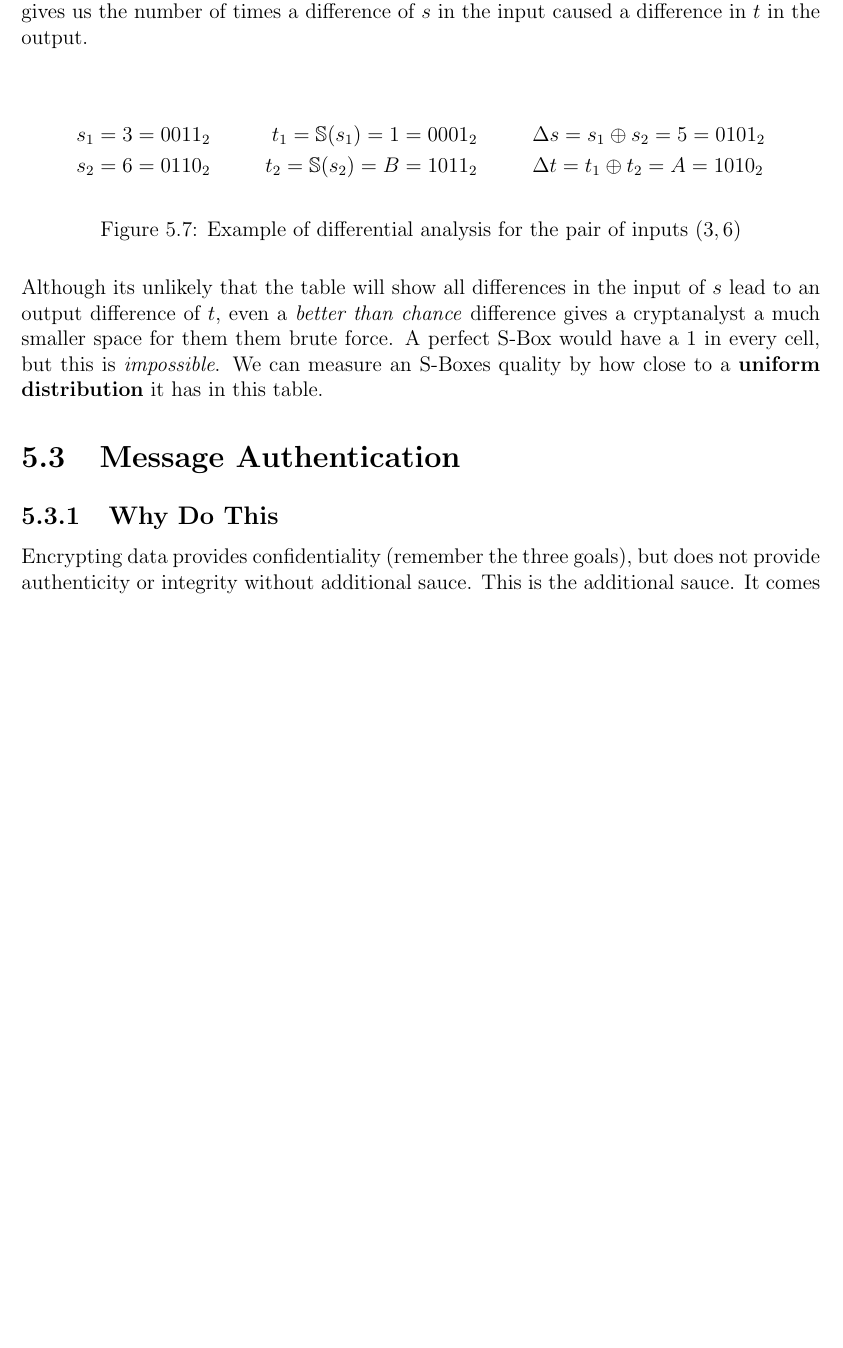
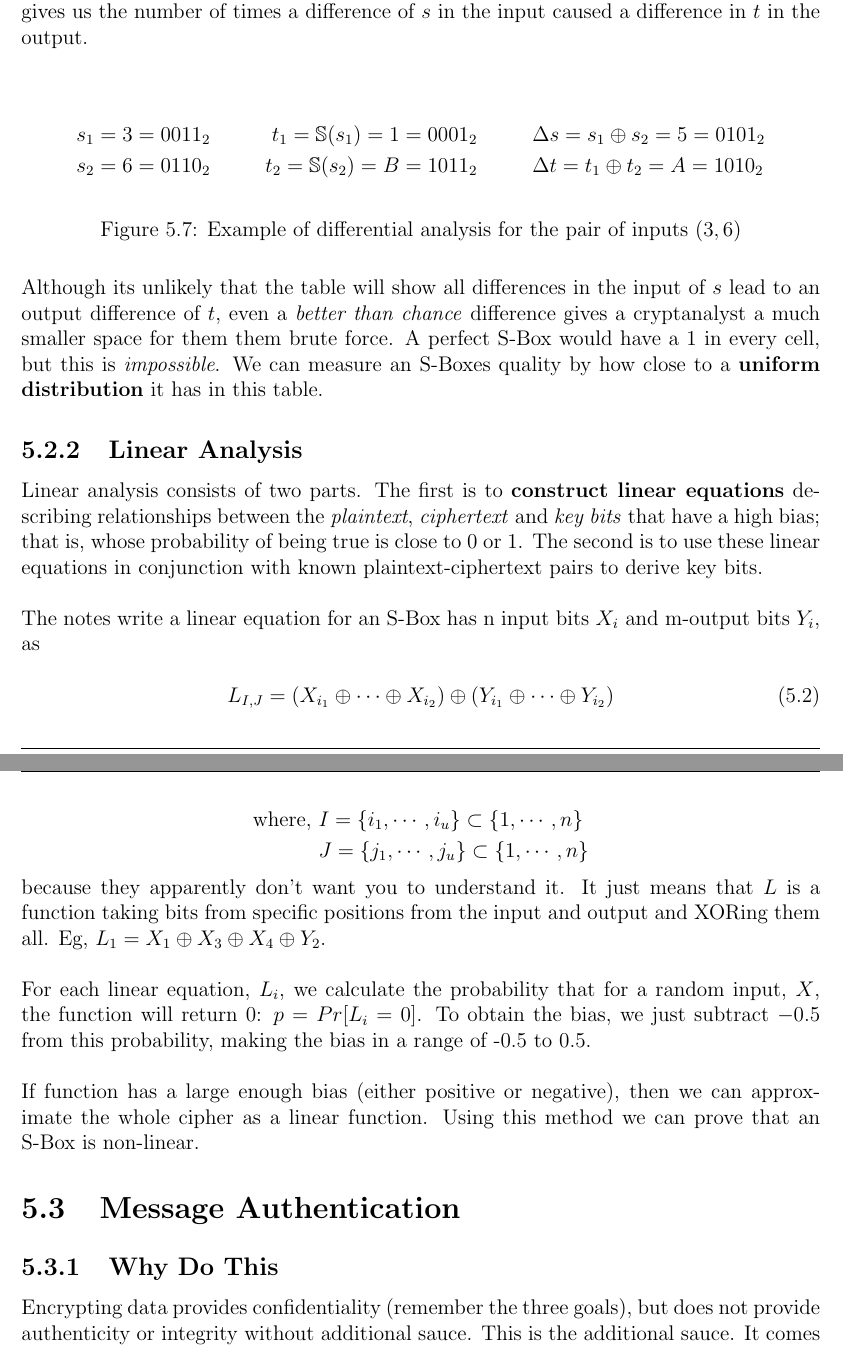
Before and after one commit to Fluffy2J/cryptonotes, a LaTeX book (main.tex, which reads chapters/symmetricmodes.tex): part of page 21 of 33 before the commit and two parts of pages 21 and 22 of 33 after it, the two joined at a grey line, cut so that both start at the same text, the shorter picture padded with empty space. Compiled offline with pdfLaTeX.

Commit message:
Linear Analysis

```diff
--- a/chapters/symmetricmodes.tex
+++ b/chapters/symmetricmodes.tex
@@ -150,10 +150,23 @@
     \end{figure}
     \\
     Although its unlikely that the table will show all differences in the input of $s$ lead to an output difference of $t$, even a \textit{better than chance} difference gives a cryptanalyst a much smaller space for them them brute force. A perfect S-Box would have a 1 in every cell, but this is \textit{impossible}. We can measure an S-Boxes quality by how close to a \textbf{uniform distribution} it has in this table.
+    \subsection{Linear Analysis}
+        Linear analysis consists of two parts. The first is to \textbf{construct linear equations} describing relationships between the \textit{plaintext}, \textit{ciphertext} and \textit{key bits} that have a high bias; that is, whose probability of being true is close to 0 or 1.  The second is to use these linear equations in conjunction with known plaintext-ciphertext pairs to derive key bits.\\
+        \\
+        The notes write a linear equation for an S-Box has n input bits $X_i$ and m-output bits $Y_i$, as
 
-
-
-
+        \begin{equation}
+            L_{I,J} = (X_{i_1} \oplus \cdots \oplus X_{i_2}) \oplus (Y_{i_1} \oplus \cdots \oplus Y_{i_2})
+        \end{equation}
+        \begin{align*}
+            \text{where, } & I = \{i_1, \cdots ,i_u\} \subset \{1, \cdots ,n\}\\
+            & J = \{j_1, \cdots ,j_u\} \subset \{1, \cdots ,n\}
+        \end{align*}
+        because they apparently don't want you to understand it. It just means that $L$ is a function taking bits from specific positions from the input and output and XORing them all. Eg, $L_1 = X_1 \oplus X_3 \oplus X_4 \oplus Y_2$.\\
+        \\
+        For each linear equation, $L_i$, we calculate the probability that for a random input, $X$, the function will return 0: $p=Pr[L_i=0]$. To obtain the bias, we just subtract $-0.5$ from this probability, making the bias in a range of -0.5 to 0.5.\\
+        \\
+        If function has a large enough bias (either positive or negative), then we can approximate the whole cipher as a linear function. Using this method we can prove that an S-Box is non-linear.
 \section{Message Authentication}
     \subsection{Why Do This}
         Encrypting data provides confidentiality (remember the three goals), but does not provide authenticity or integrity without additional sauce. This is the additional sauce.
```
